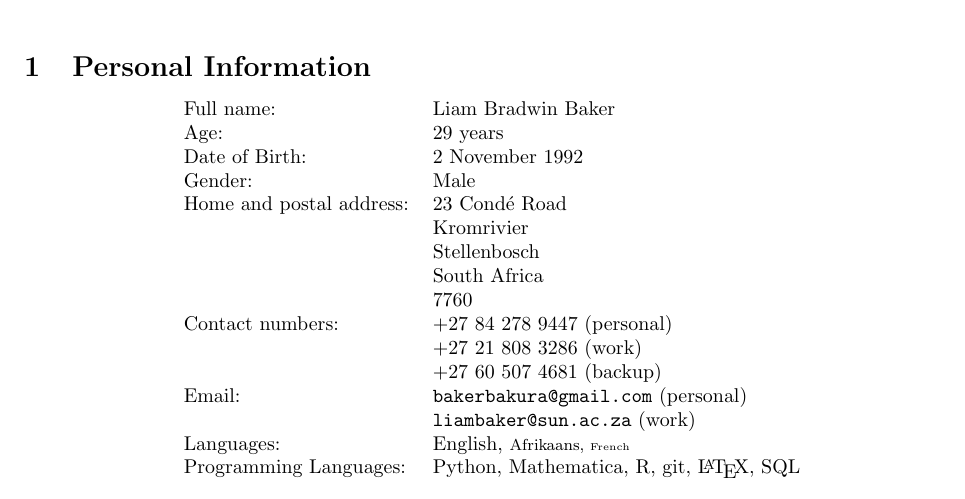
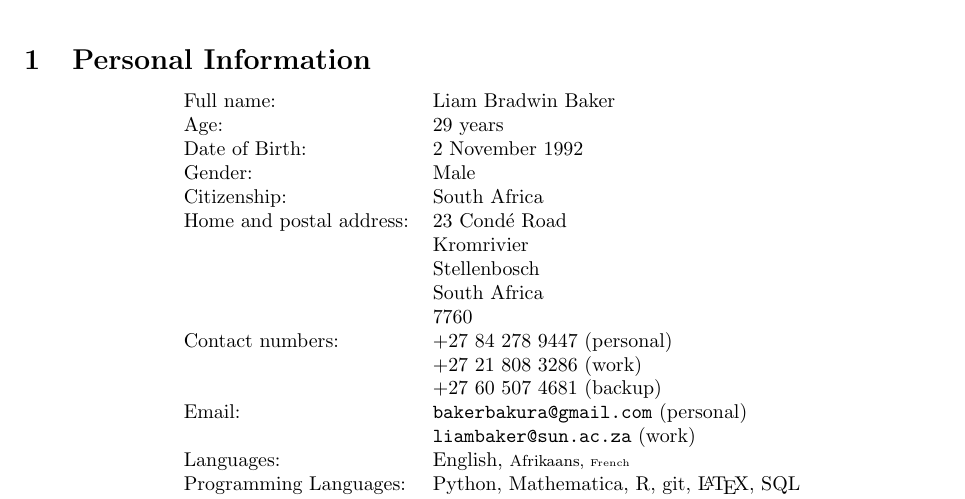
Before and after one commit to Bakerbakura/CV, a LaTeX CV (CV.tex): part of page 1 of 4, cut so that both start at the same text. Compiled offline with pdfLaTeX.

Commit message:
Added citizenship

```diff
--- a/CV.tex
+++ b/CV.tex
@@ -47,6 +47,7 @@
 	Age: 											& \myyears~years \\
 	Date of Birth:						& 2 November 1992 \\
 	Gender: 									& Male \\
+	Citizenship:							& South Africa \\
 	Home and postal address:	& 23 Condé Road \\
 														& Kromrivier \\
 														& Stellenbosch \\
```
Also changed, not shown: CV.pdf.
